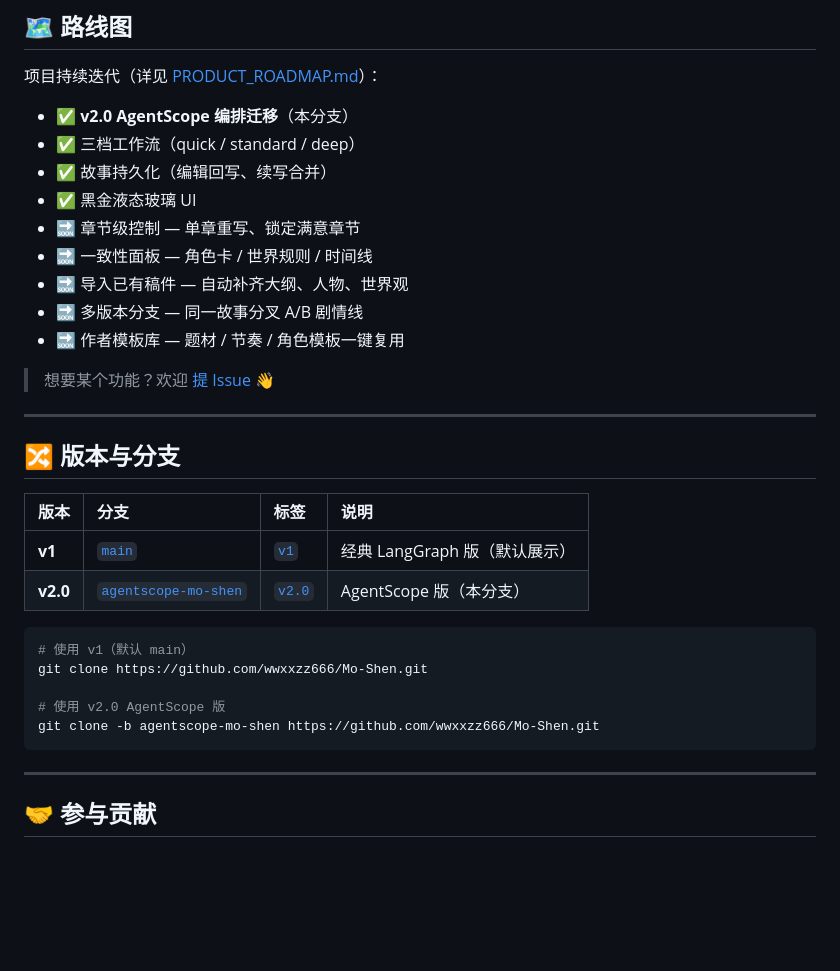
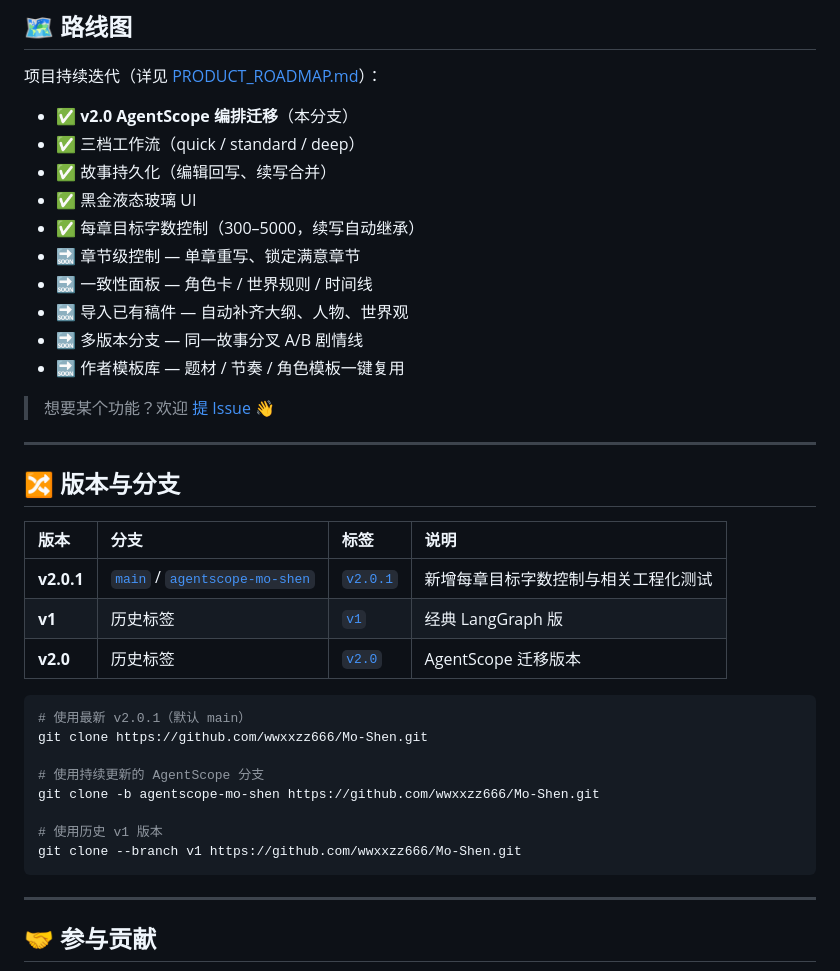
Before and after one commit to wwxxzz666/Mo-Shen, a Markdown page: README.md, the part around one of its changes. Rendered like a GitHub page; blank space fills up the shorter version.

````diff
--- a/README.md
+++ b/README.md
@@ -282,6 +297,7 @@ Mo-Shen/
 - ✅ 三档工作流（quick / standard / deep）
 - ✅ 故事持久化（编辑回写、续写合并）
 - ✅ 黑金液态玻璃 UI
+- ✅ 每章目标字数控制（300–5000，续写自动继承）
 - 🔜 章节级控制 — 单章重写、锁定满意章节
 - 🔜 一致性面板 — 角色卡 / 世界规则 / 时间线
 - 🔜 导入已有稿件 — 自动补齐大纲、人物、世界观
@@ -296,15 +312,19 @@ Mo-Shen/
 
 | 版本 | 分支 | 标签 | 说明 |
 | :--- | :--- | :--- | :--- |
-| **v1** | [`main`](https://github.com/wwxxzz666/Mo-Shen/tree/main) | [`v1`](https://github.com/wwxxzz666/Mo-Shen/releases/tag/v1) | 经典 LangGraph 版（默认展示） |
-| **v2.0** | [`agentscope-mo-shen`](https://github.com/wwxxzz666/Mo-Shen/tree/agentscope-mo-shen) | [`v2.0`](https://github.com/wwxxzz666/Mo-Shen/releases/tag/v2.0) | AgentScope 版（本分支） |
+| **v2.0.1** | [`main`](https://github.com/wwxxzz666/Mo-Shen/tree/main) / [`agentscope-mo-shen`](https://github.com/wwxxzz666/Mo-Shen/tree/agentscope-mo-shen) | [`v2.0.1`](https://github.com/wwxxzz666/Mo-Shen/tree/v2.0.1) | 新增每章目标字数控制与相关工程化测试 |
+| **v1** | 历史标签 | [`v1`](https://github.com/wwxxzz666/Mo-Shen/releases/tag/v1) | 经典 LangGraph 版 |
+| **v2.0** | 历史标签 | [`v2.0`](https://github.com/wwxxzz666/Mo-Shen/releases/tag/v2.0) | AgentScope 迁移版本 |
 
 ```bash
-# 使用 v1（默认 main）
+# 使用最新 v2.0.1（默认 main）
 git clone https://github.com/wwxxzz666/Mo-Shen.git
 
-# 使用 v2.0 AgentScope 版
+# 使用持续更新的 AgentScope 分支
 git clone -b agentscope-mo-shen https://github.com/wwxxzz666/Mo-Shen.git
+
+# 使用历史 v1 版本
+git clone --branch v1 https://github.com/wwxxzz666/Mo-Shen.git
 ```
 
 ---
````
Also changed, not shown: other parts of README.md (+26 -11 lines).
